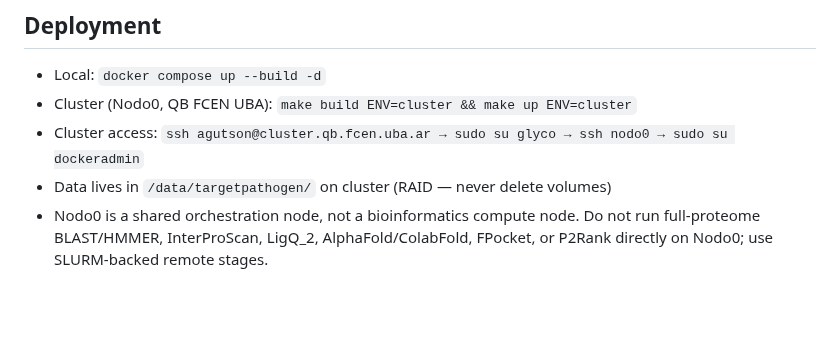
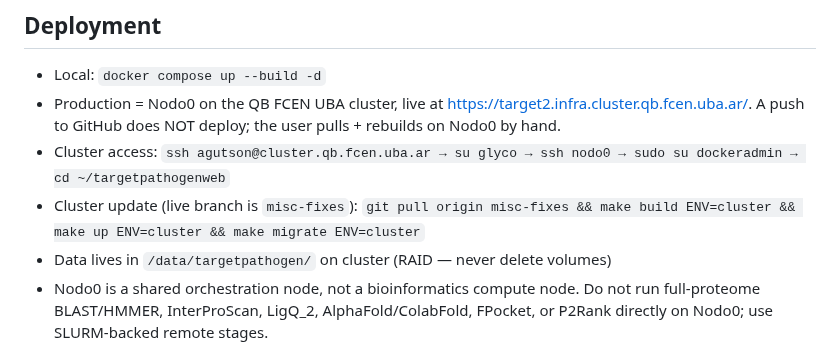
Before and after one commit to sndg-arg/targetpathogenweb, a Markdown page: CLAUDE.md, the part around the change. GitHub-like rendering; blank space fills up the shorter version.

```diff
--- a/CLAUDE.md
+++ b/CLAUDE.md
@@ -350,8 +350,11 @@ Two separate layers, both in `tpweb/middleware/access_control.py`:
 
 ## Deployment
 - Local: `docker compose up --build -d`
-- Cluster (Nodo0, QB FCEN UBA): `make build ENV=cluster && make up ENV=cluster`
-- Cluster access: `ssh agutson@cluster.qb.fcen.uba.ar → sudo su glyco → ssh nodo0 → sudo su dockeradmin`
+- Production = Nodo0 on the QB FCEN UBA cluster, live at https://target2.infra.cluster.qb.fcen.uba.ar/.
+  A push to GitHub does NOT deploy; the user pulls + rebuilds on Nodo0 by hand.
+- Cluster access: `ssh agutson@cluster.qb.fcen.uba.ar → su glyco → ssh nodo0 → sudo su dockeradmin → cd ~/targetpathogenweb`
+- Cluster update (live branch is `misc-fixes`):
+  `git pull origin misc-fixes && make build ENV=cluster && make up ENV=cluster && make migrate ENV=cluster`
 - Data lives in `/data/targetpathogen/` on cluster (RAID — never delete volumes)
 - Nodo0 is a shared orchestration node, not a bioinformatics compute node. Do
   not run full-proteome BLAST/HMMER, InterProScan, LigQ_2, AlphaFold/ColabFold,
```
Also changed, not shown: README.md (+26 -1 lines), docs/CLUSTER_DEPLOY.md (+23 -4 lines).
